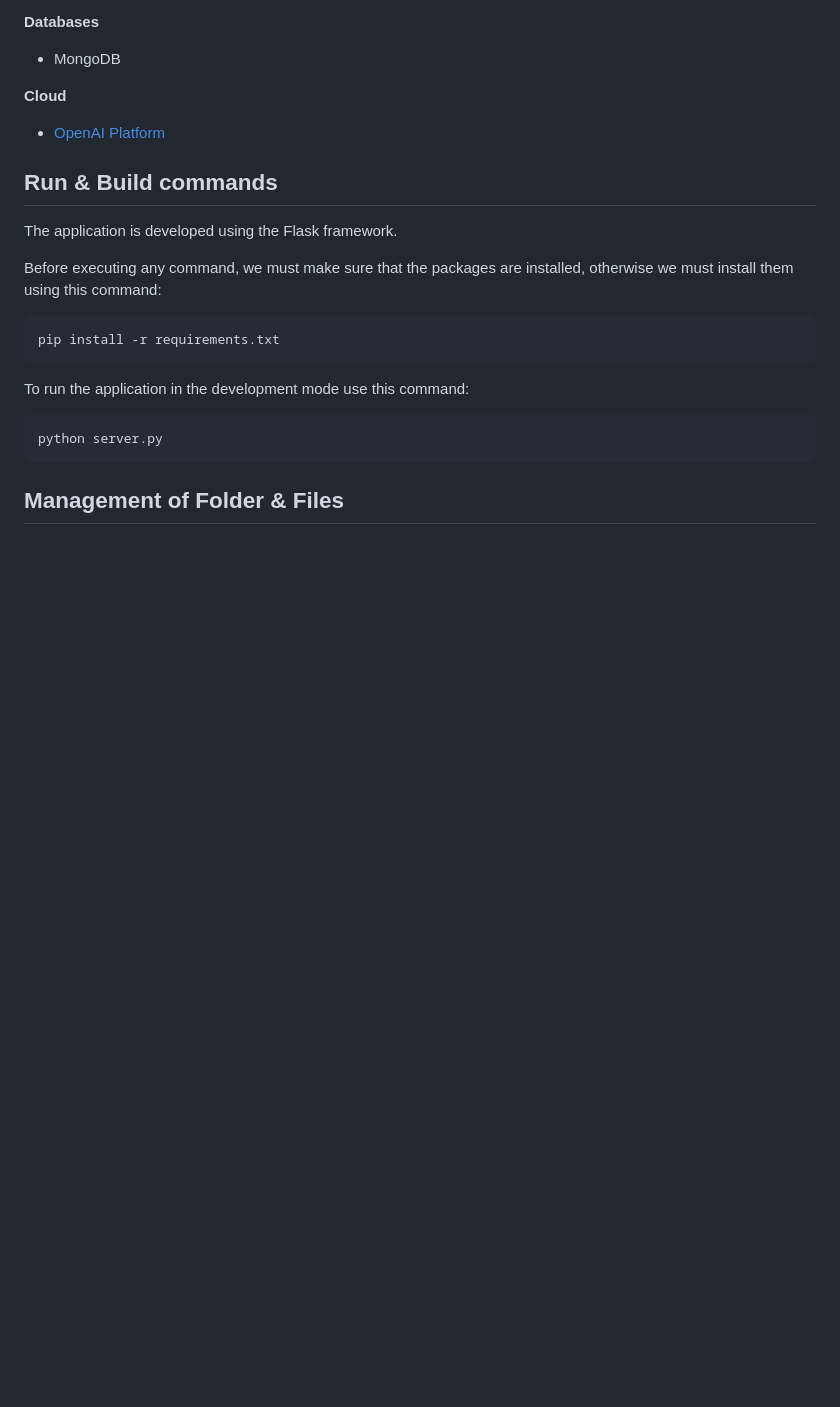
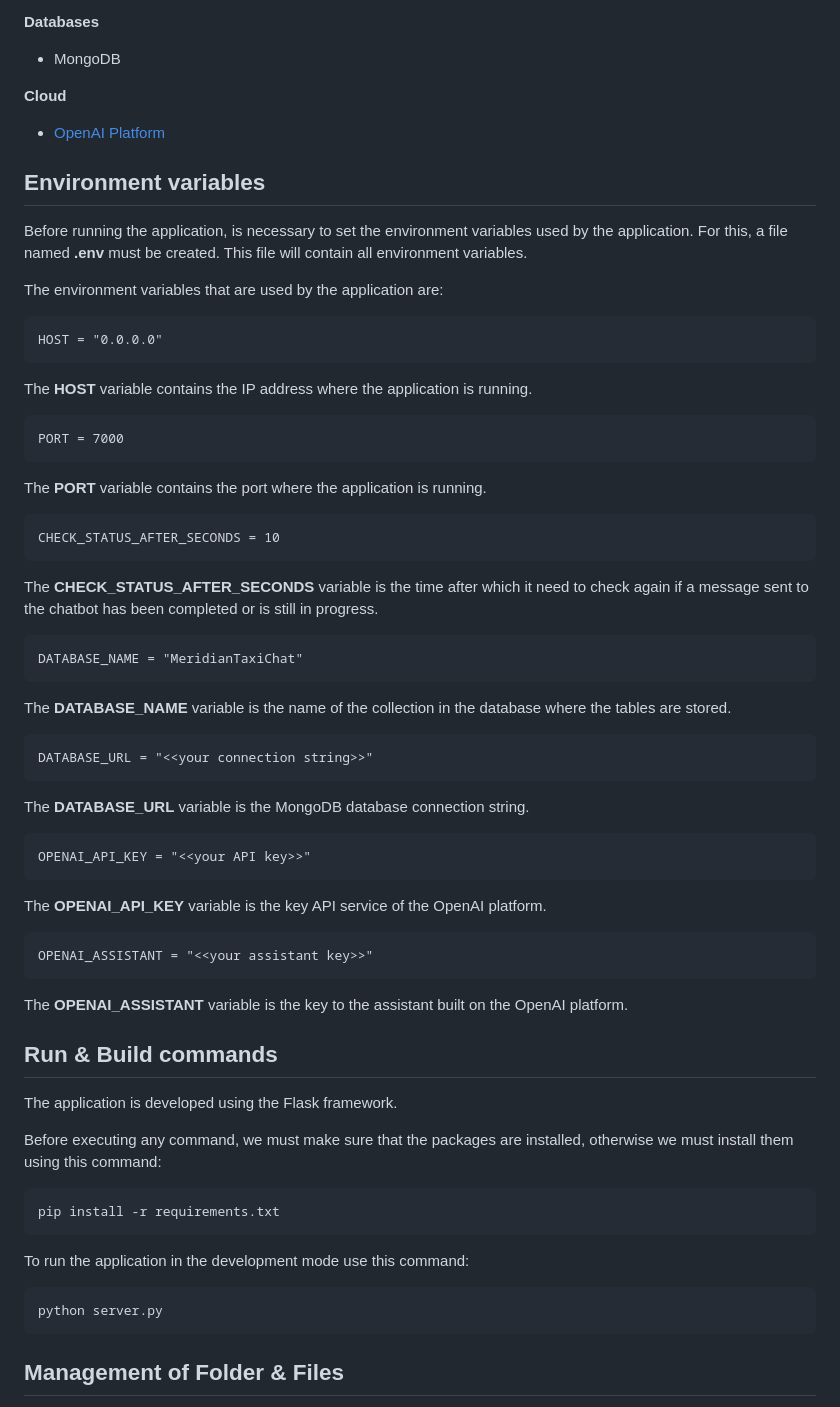
Before and after one commit to EddyEduard/OrderTaxiChat, a Markdown page: README.md, the part around the change. Rendered like a GitHub page; blank space fills up the shorter version.

````diff
--- a/README.md
+++ b/README.md
@@ -24,6 +24,54 @@ Below is a list of all the technologies used to develop the app. They are struct
 
 **Cloud**
    - [OpenAI Platform](https://platform.openai.com/docs/overview)
+
+## Environment variables
+
+Before running the application, is necessary to set the environment variables used by the application. For this, a file named **.env** must be created. This file will contain all environment variables.
+
+The environment variables that are used by the application are:
+
+```
+HOST = "0.0.0.0"
+```
+
+The **HOST** variable contains the IP address where the application is running.
+
+```
+PORT = 7000
+```
+
+The **PORT** variable contains the port where the application is running.
+
+```
+CHECK_STATUS_AFTER_SECONDS = 10
+```
+
+The **CHECK_STATUS_AFTER_SECONDS** variable is the time after which it need to check again if a message sent to the chatbot has been completed or is still in progress.
+
+```
+DATABASE_NAME = "MeridianTaxiChat"
+```
+
+The **DATABASE_NAME** variable is the name of the collection in the database where the tables are stored.
+
+```
+DATABASE_URL = "<<your connection string>>"
+```
+
+The **DATABASE_URL** variable is the MongoDB database connection string.
+
+```
+OPENAI_API_KEY = "<<your API key>>"
+```
+
+The **OPENAI_API_KEY** variable is the key API service of the OpenAI platform.
+
+```
+OPENAI_ASSISTANT = "<<your assistant key>>"
+```
+
+The **OPENAI_ASSISTANT** variable is the key to the assistant built on the OpenAI platform.
 
 ## Run & Build commands
 
````
